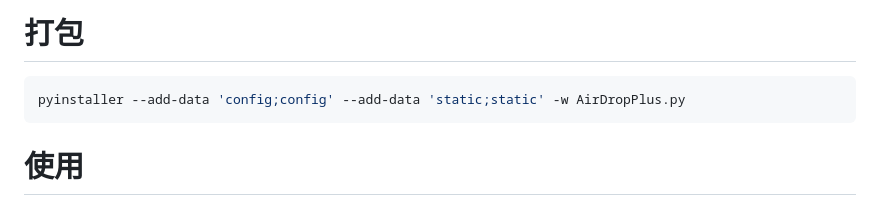
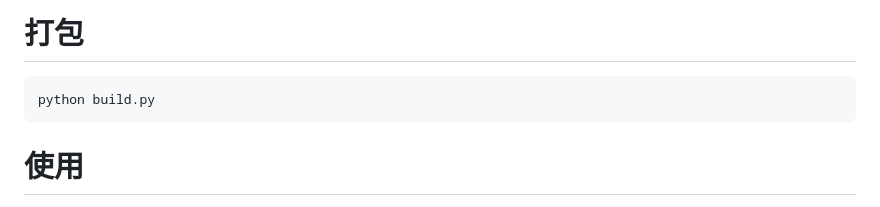
Before and after one commit to yeyt97/AirDropPlus, a Markdown page: readme_zh.md, the part around the change. GitHub-like rendering.

Commit message:
docs: update readme

````diff
--- a/readme_zh.md
+++ b/readme_zh.md
@@ -28,7 +28,7 @@ pystray==0.19.5
 # 打包
 
 ```bash
-pyinstaller --add-data 'config;config' --add-data 'static;static' -w AirDropPlus.py
+python build.py
 ```
 
 # 使用
````
